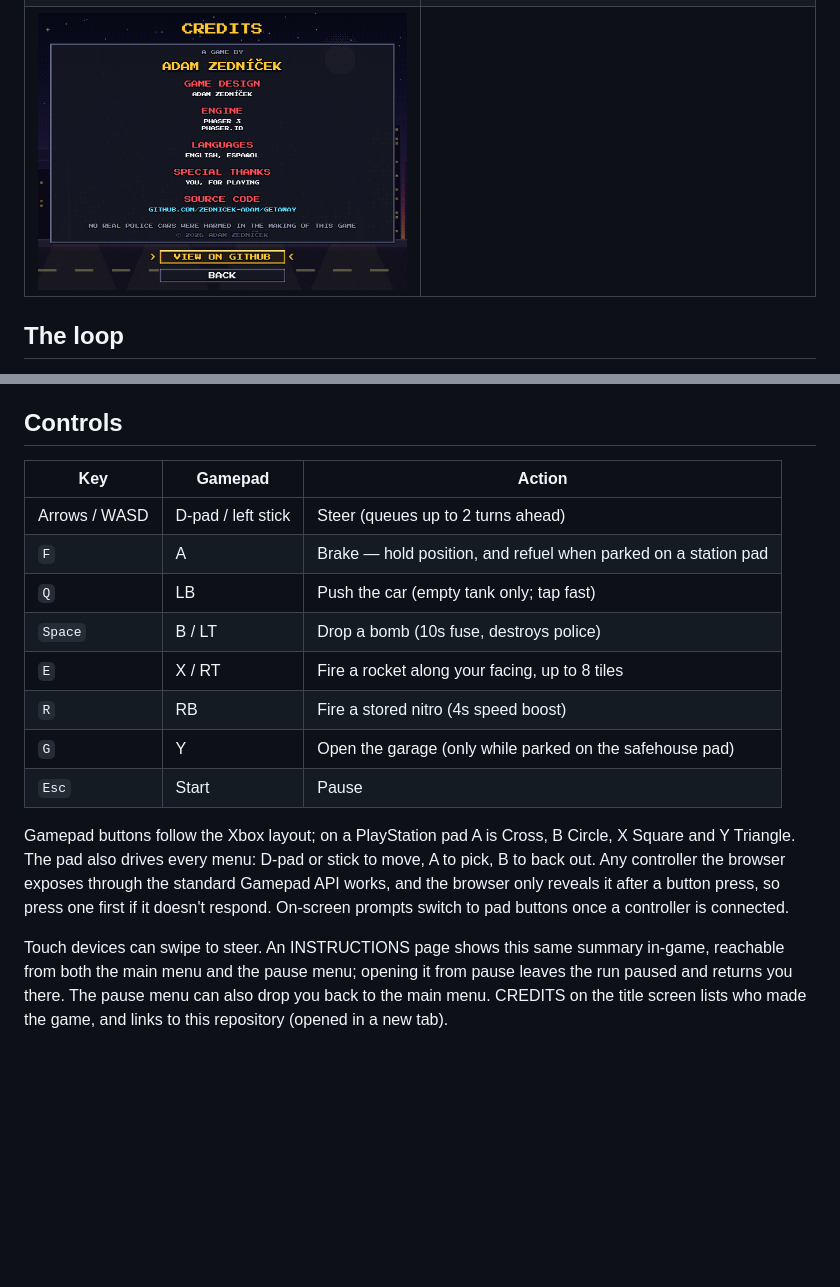
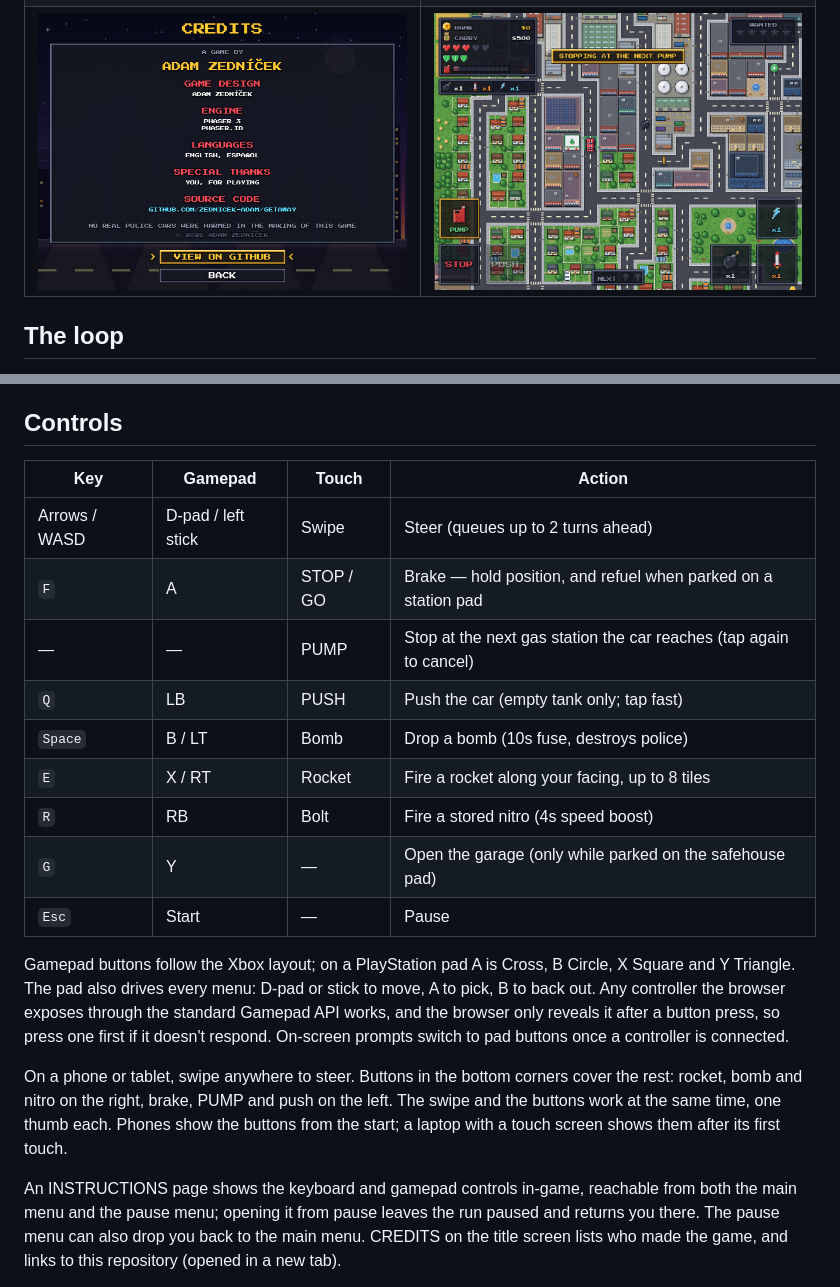
Before and after one commit to Zednicek-Adam/Getaway, a Markdown page: README.md, 2 parts joined by grey strips. GitHub-like rendering; pictures changed too: docs/screenshots/touch.png (added); blank space fills up the shorter version.

```diff
--- a/README.md
+++ b/README.md
@@ -12,7 +12,7 @@ Built with [Phaser 3](https://phaser.io/) and [Vite](https://vite.dev/).
 | --- | --- |
 | ![Title screen](docs/screenshots/title.png) | ![A five-star chase](docs/screenshots/chase.png) |
 | ![The garage](docs/screenshots/garage.png) | ![How to play](docs/screenshots/instructions.png) |
-| ![Credits](docs/screenshots/credits.png) | |
+| ![Credits](docs/screenshots/credits.png) | ![Touch controls on a phone](docs/screenshots/touch.png) |
 
 ## The loop
 
@@ -48,16 +48,17 @@ to cash on the road or to a pump. With no money at all, the pump gives nothing.
 
 ## Controls
 
-| Key | Gamepad | Action |
-| --- | ------- | ------ |
-| Arrows / WASD | D-pad / left stick | Steer (queues up to 2 turns ahead) |
-| `F` | A | Brake — hold position, and refuel when parked on a station pad |
-| `Q` | LB | Push the car (empty tank only; tap fast) |
-| `Space` | B / LT | Drop a bomb (10s fuse, destroys police) |
-| `E` | X / RT | Fire a rocket along your facing, up to 8 tiles |
-| `R` | RB | Fire a stored nitro (4s speed boost) |
-| `G` | Y | Open the garage (only while parked on the safehouse pad) |
-| `Esc` | Start | Pause |
+| Key | Gamepad | Touch | Action |
+| --- | ------- | ----- | ------ |
+| Arrows / WASD | D-pad / left stick | Swipe | Steer (queues up to 2 turns ahead) |
+| `F` | A | STOP / GO | Brake — hold position, and refuel when parked on a station pad |
+| — | — | PUMP | Stop at the next gas station the car reaches (tap again to cancel) |
+| `Q` | LB | PUSH | Push the car (empty tank only; tap fast) |
+| `Space` | B / LT | Bomb | Drop a bomb (10s fuse, destroys police) |
+| `E` | X / RT | Rocket | Fire a rocket along your facing, up to 8 tiles |
+| `R` | RB | Bolt | Fire a stored nitro (4s speed boost) |
+| `G` | Y | — | Open the garage (only while parked on the safehouse pad) |
+| `Esc` | Start | — | Pause |
 
 Gamepad buttons follow the Xbox layout; on a PlayStation pad A is Cross, B
 Circle, X Square and Y Triangle. The pad also drives every menu: D-pad or stick
@@ -66,8 +67,13 @@ the standard Gamepad API works, and the browser only reveals it after a button
 press, so press one first if it doesn't respond. On-screen prompts switch to pad
 buttons once a controller is connected.
 
-Touch devices can swipe to steer. An INSTRUCTIONS page shows this same summary
-in-game, reachable from both the main menu and the pause menu; opening it from
+On a phone or tablet, swipe anywhere to steer. Buttons in the bottom corners
+cover the rest: rocket, bomb and nitro on the right, brake, PUMP and push on the
+left. The swipe and the buttons work at the same time, one thumb each. Phones
+show the buttons from the start; a laptop with a touch screen shows them after
+its first touch.
+
+An INSTRUCTIONS page shows the keyboard and gamepad controls in-game, reachable from both the main menu and the pause menu; opening it from
 pause leaves the run paused and returns you there. The pause menu can also drop
 you back to the main menu. CREDITS on the title screen lists who made the game,
 and links to this repository (opened in a new tab).
```
Also changed, not shown: 5 other files.
